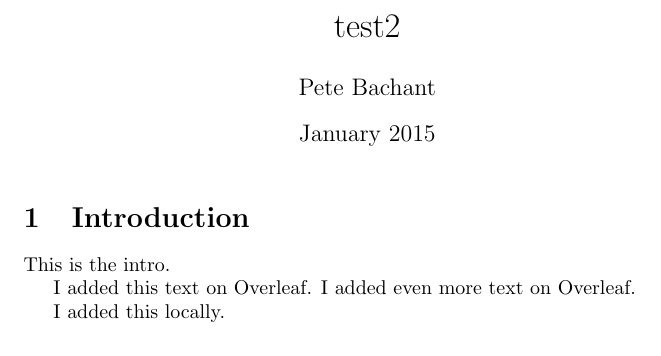
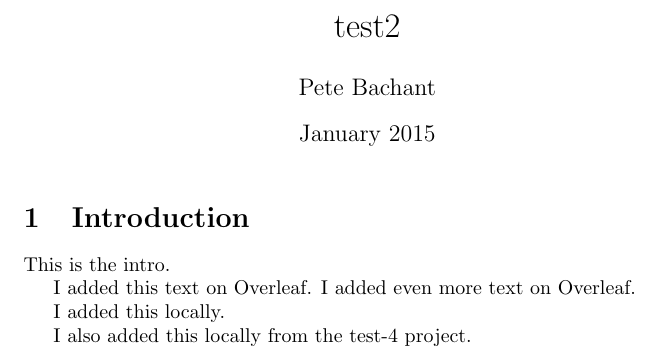
Before and after one commit to petebachant/test-2, a LaTeX document (pubs/overleaf-paper/main.tex): part of the page, cut so that both start at the same text. Compiled offline with pdfLaTeX.

Commit message:
Sync with Calkit project

```diff
--- a/pubs/overleaf-paper/main.tex
+++ b/pubs/overleaf-paper/main.tex
@@ -17,4 +17,6 @@ I added this text on Overleaf. I added even more text on Overleaf.
 
 I added this locally.
 
+I also added this locally from the test-4 project.
+
 \end{document}
```
